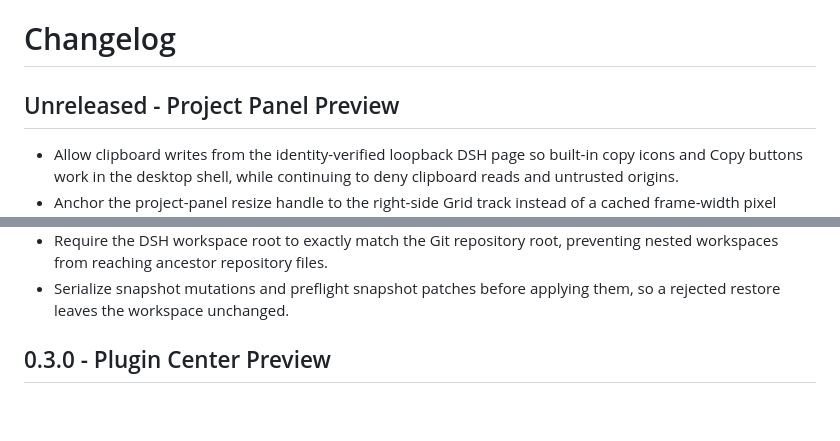
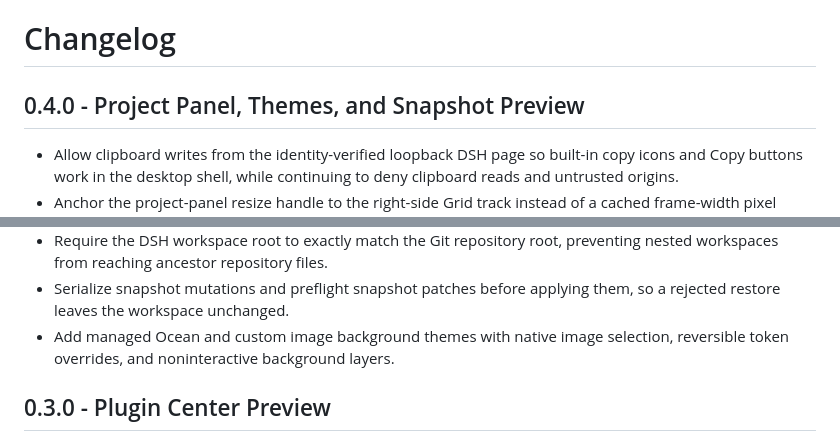
Before and after one commit to yxccai/dsh-desktop, a Markdown page: CHANGELOG.md, 2 parts joined by grey strips. GitHub-like rendering; blank space fills up the shorter version.

```diff
--- a/CHANGELOG.md
+++ b/CHANGELOG.md
@@ -1,6 +1,6 @@
 # Changelog
 
-## Unreleased - Project Panel Preview
+## 0.4.0 - Project Panel, Themes, and Snapshot Preview
 
 - Allow clipboard writes from the identity-verified loopback DSH page so built-in copy icons and Copy buttons work in the desktop shell, while continuing to deny clipboard reads and untrusted origins.
 - Anchor the project-panel resize handle to the right-side Grid track instead of a cached frame-width pixel offset, preventing divider hit-target drift after layout changes.
@@ -17,6 +17,7 @@
 - Disable interactive Git prompts, bound Git command duration/output, and keep Git invocation on fixed argument arrays.
 - Require the DSH workspace root to exactly match the Git repository root, preventing nested workspaces from reaching ancestor repository files.
 - Serialize snapshot mutations and preflight snapshot patches before applying them, so a rejected restore leaves the workspace unchanged.
+- Add managed Ocean and custom image background themes with native image selection, reversible token overrides, and noninteractive background layers.
 
 ## 0.3.0 - Plugin Center Preview
 
```
Also changed, not shown: README.md (+17 -3 lines), README.zh-CN.md (+17 -3 lines), docs/images/plugin-center.png (added), 4 other files.
